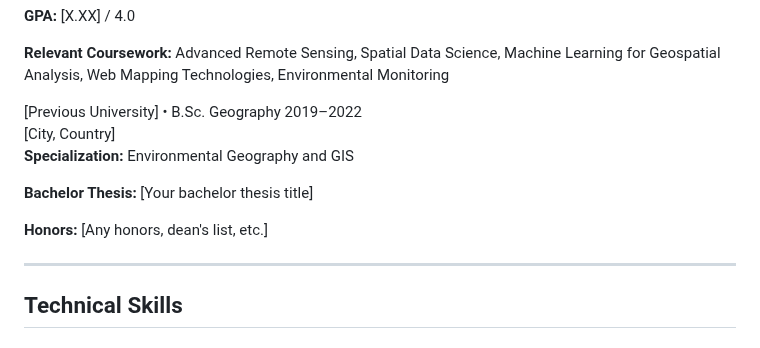
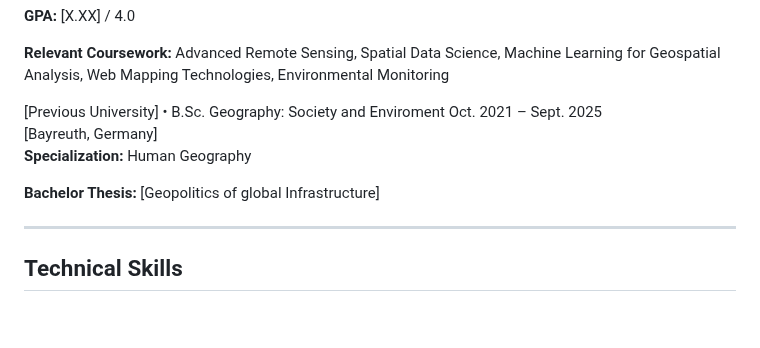
Before and after one commit to schmlou/schmlou.github.io, a Markdown page: static/cv-full.md, the part around the change. Drawn GitHub-style; blank space fills up the shorter version.

Commit message:
education updated

```diff
--- a/static/cv-full.md
+++ b/static/cv-full.md
@@ -32,14 +32,13 @@ Location: Salzburg, Austria<br>
     <div class="timeline-dot"></div>
     <div class="timeline-header">
       <span class="timeline-org">[Previous University]</span>
-      <span class="timeline-role">• B.Sc. Geography</span>
-      <span class="timeline-dates">2019–2022</span>
+      <span class="timeline-role">• B.Sc. Geography: Society and Enviroment</span>
+      <span class="timeline-dates">Oct. 2021 – Sept. 2025</span>
     </div>
-    <div class="timeline-meta">[City, Country]</div>
+    <div class="timeline-meta">[Bayreuth, Germany]</div>
     <div class="timeline-desc">
-      <p><strong>Specialization:</strong> Environmental Geography and GIS</p>
-      <p><strong>Bachelor Thesis:</strong> [Your bachelor thesis title]</p>
-      <p><strong>Honors:</strong> [Any honors, dean's list, etc.]</p>
+      <p><strong>Specialization:</strong> Human Geography</p>
+      <p><strong>Bachelor Thesis:</strong> [Geopolitics of global Infrastructure]</p>
     </div>
   </div>
 </div>
```
